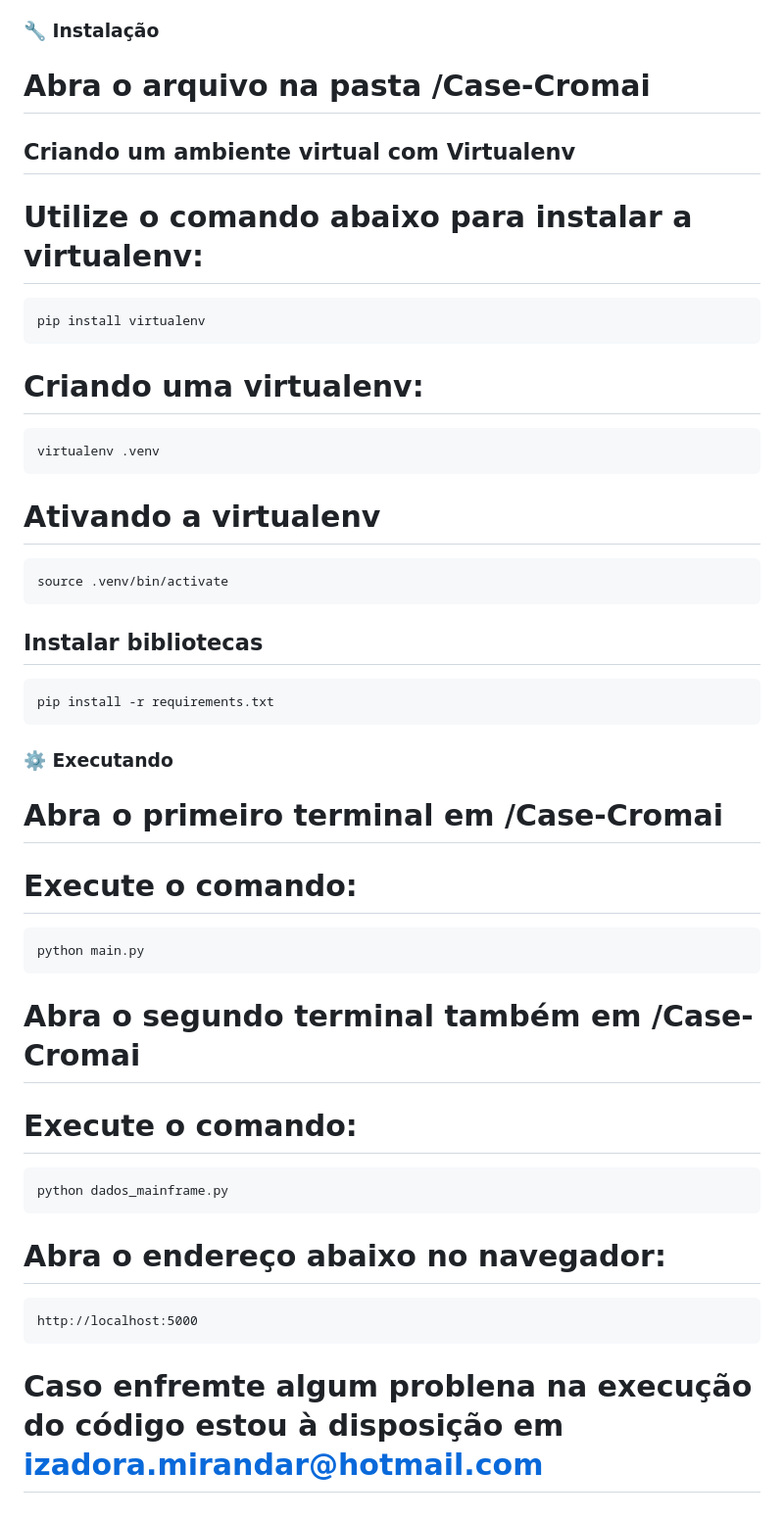
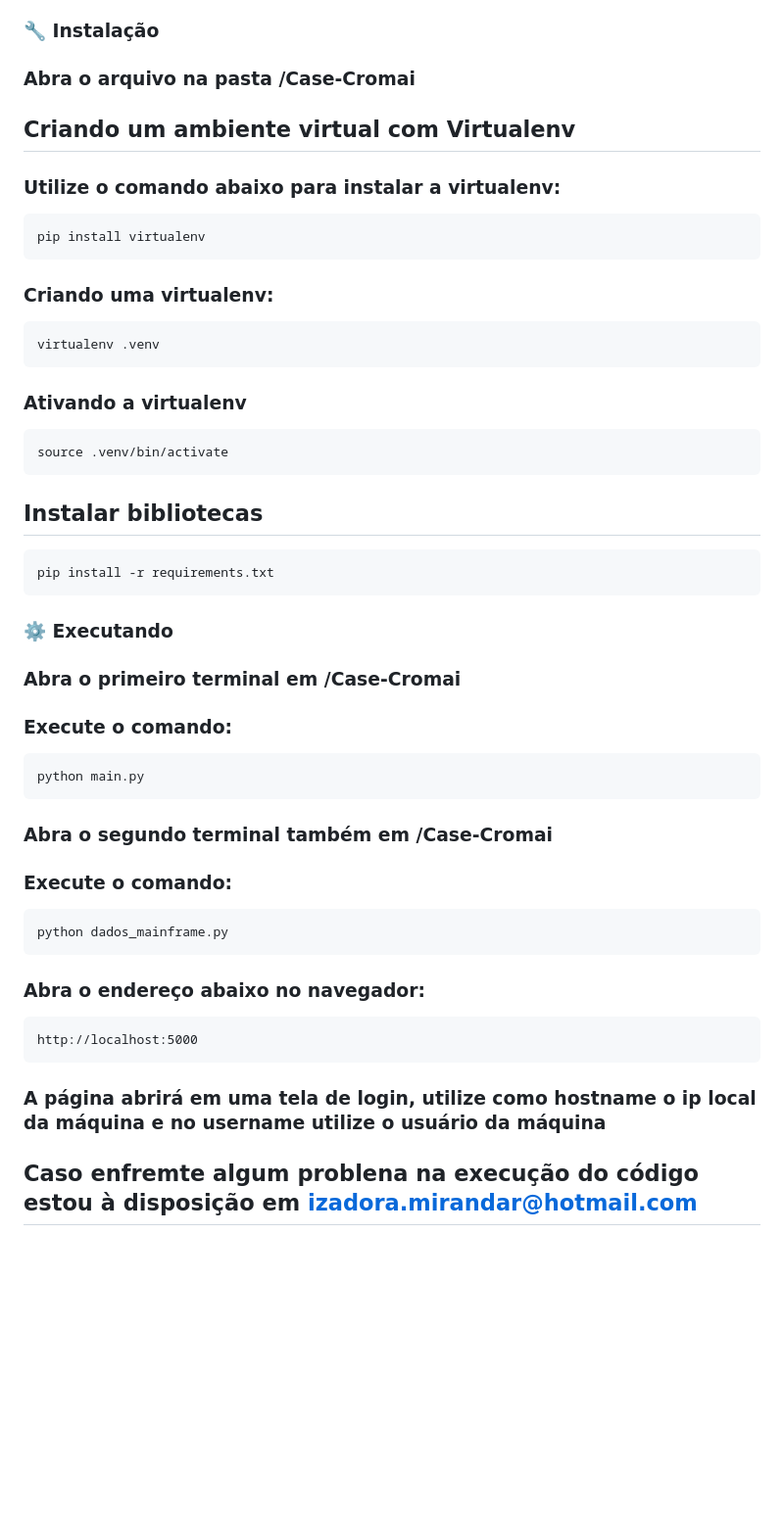
Before and after one commit to IzadoraMR/Case_Cromai, a Markdown page: README.md, the part around one of its changes. Shown at 98% size. Rendered like a GitHub page; blank space fills up the shorter version.

````diff
--- a/README.md
+++ b/README.md
@@ -105,19 +105,19 @@ Are you sure you want to continue connecting (yes/no)? yes
 
 ### 🔧 Instalação
 
-# Abra o arquivo na pasta /Case-Cromai
+### Abra o arquivo na pasta /Case-Cromai
 
 ## Criando um ambiente virtual com Virtualenv
 
-# Utilize o comando abaixo para instalar a virtualenv:
+### Utilize o comando abaixo para instalar a virtualenv:
 ```
 pip install virtualenv
 ```
-# Criando uma virtualenv:
+### Criando uma virtualenv:
 ```
 virtualenv .venv
 ```
-# Ativando a virtualenv
+### Ativando a virtualenv
 ```
 source .venv/bin/activate
 ```
@@ -128,19 +128,21 @@ pip install -r requirements.txt
 ```
 ### ⚙️ Executando
 
-# Abra o primeiro terminal em /Case-Cromai
+### Abra o primeiro terminal em /Case-Cromai
 
-# Execute o comando:
+### Execute o comando:
 ```
 python main.py
 ```
-# Abra o segundo terminal também em /Case-Cromai
-# Execute o comando:
+### Abra o segundo terminal também em /Case-Cromai
+### Execute o comando:
 ```
 python dados_mainframe.py
 ```
-# Abra o endereço abaixo no navegador:
+### Abra o endereço abaixo no navegador:
 ```
 http://localhost:5000
 ```
-# Caso enfremte algum problena na execução do código estou à disposição em izadora.mirandar@hotmail.com
+### A página abrirá em uma tela de login, utilize como hostname o ip local da máquina e no username utilize o usuário da máquina
+
+## Caso enfremte algum problena na execução do código estou à disposição em izadora.mirandar@hotmail.com
````
Also changed, not shown: other parts of README.md (+19 -19 lines).
